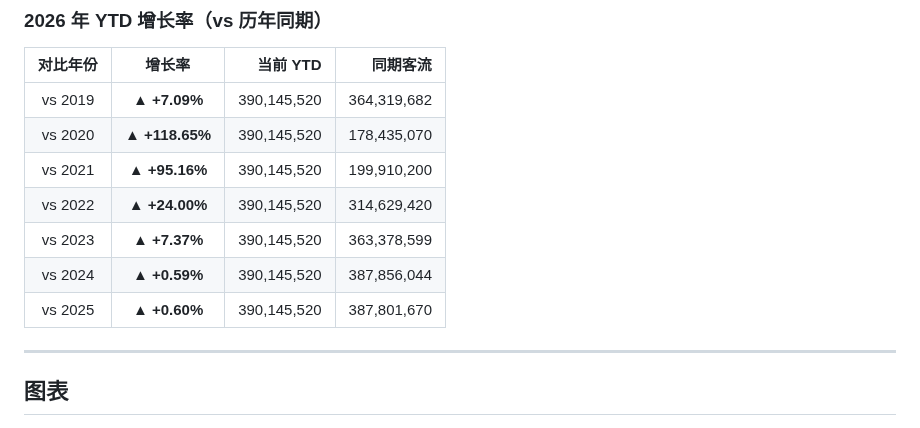
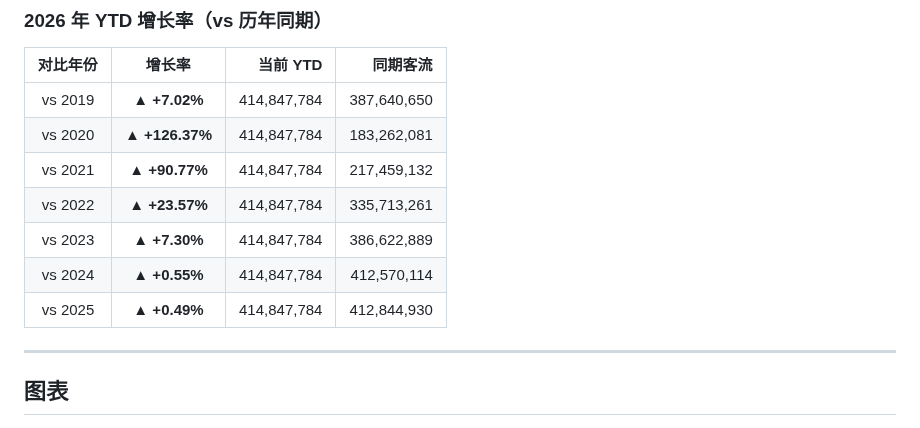
Before and after one commit to chengxdadp/tsa-passenger-volume, a Markdown page: README.md, the part around one of its changes. Drawn GitHub-style.

Commit message:
auto: update TSA data 2026-06-22

```diff
--- a/README.md
+++ b/README.md
@@ -28,13 +28,13 @@
 
 | 对比年份 | 增长率 | 当前 YTD | 同期客流 |
 |:--------:|:------:|---------:|---------:|
-| vs 2019 | **▲ +7.09%** | 390,145,520 | 364,319,682 |
-| vs 2020 | **▲ +118.65%** | 390,145,520 | 178,435,070 |
-| vs 2021 | **▲ +95.16%** | 390,145,520 | 199,910,200 |
-| vs 2022 | **▲ +24.00%** | 390,145,520 | 314,629,420 |
-| vs 2023 | **▲ +7.37%** | 390,145,520 | 363,378,599 |
-| vs 2024 | **▲ +0.59%** | 390,145,520 | 387,856,044 |
-| vs 2025 | **▲ +0.60%** | 390,145,520 | 387,801,670 |
+| vs 2019 | **▲ +7.02%** | 414,847,784 | 387,640,650 |
+| vs 2020 | **▲ +126.37%** | 414,847,784 | 183,262,081 |
+| vs 2021 | **▲ +90.77%** | 414,847,784 | 217,459,132 |
+| vs 2022 | **▲ +23.57%** | 414,847,784 | 335,713,261 |
+| vs 2023 | **▲ +7.30%** | 414,847,784 | 386,622,889 |
+| vs 2024 | **▲ +0.55%** | 414,847,784 | 412,570,114 |
+| vs 2025 | **▲ +0.49%** | 414,847,784 | 412,844,930 |
 
 <!-- STATS_END -->
 
```
Also changed, not shown: other parts of README.md (+2 -2 lines), chart/tsa_7day_moving_average.png, chart/tsa_monthly_trend.png, chart/tsa_recent_years.png, chart/tsa_yearly_comparison.png, 1 other file.
